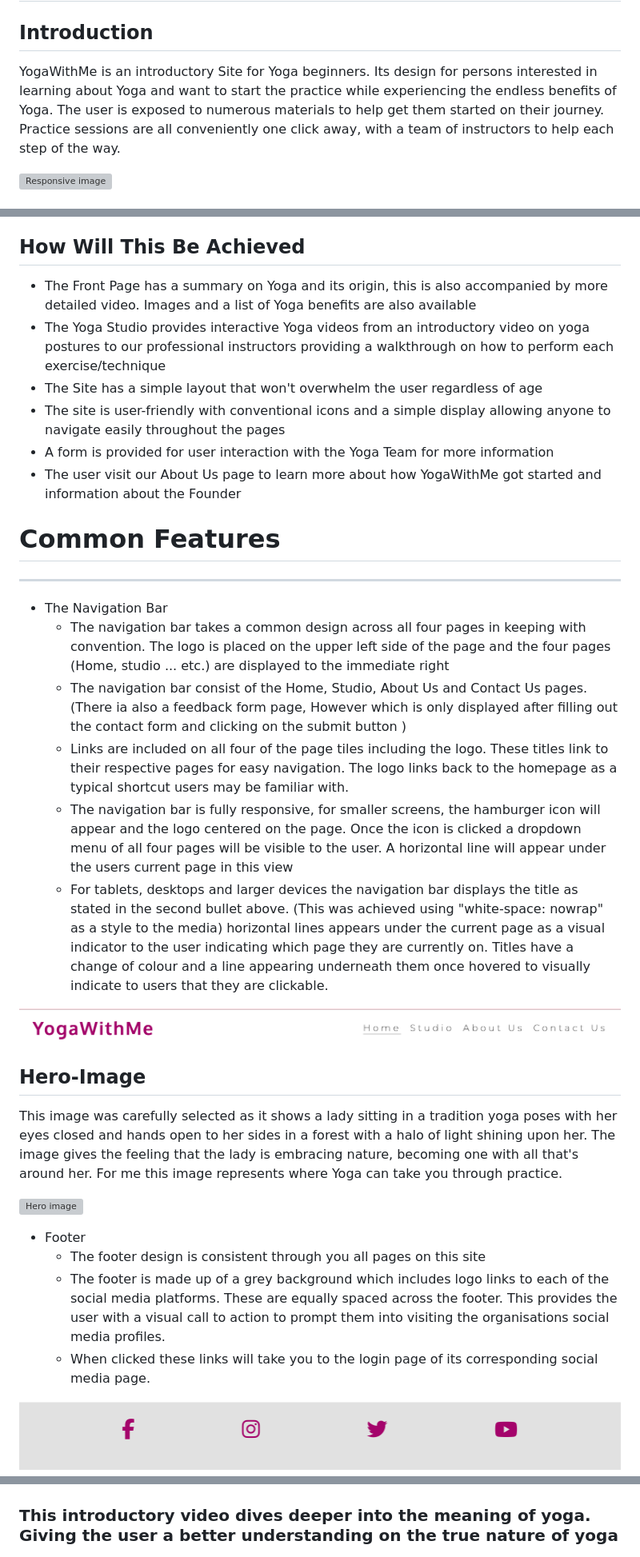
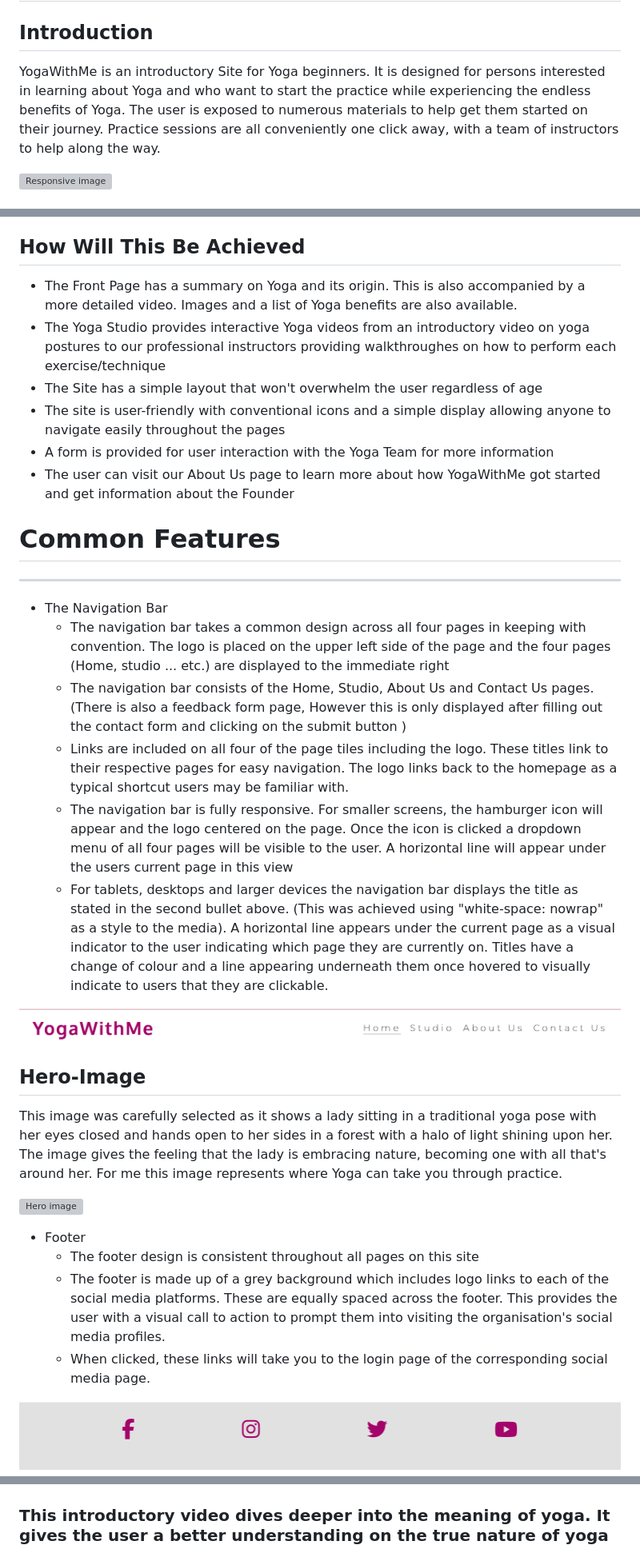
Before and after one commit to AyishaSandiford/yogawithme-pp1, a Markdown page: README.md, 3 parts joined by grey strips. Shown at 80% size. Drawn GitHub-style; grey boxes are pictures that could not be loaded.

```diff
--- a/README.md
+++ b/README.md
@@ -1,14 +1,13 @@
 # YogaWithMe
 
 ## Introduction
-YogaWithMe is an introductory Site for Yoga beginners. Its
-design
-for persons interested in learning about Yoga and want to
+YogaWithMe is an introductory Site for Yoga beginners. It is
+designed for persons interested in learning about Yoga and who want to
 start the practice while experiencing the endless benefits
 of Yoga. The user is exposed to numerous materials to
 help get them started on their journey. Practice sessions are all
 conveniently one click away, with a team of instructors to
-help each step of the way.
+help along the way.
 
 ![Responsive image](docs/screenshots/Screenshot-responsive-image.png)
 
@@ -44,22 +43,22 @@ help each step of the way.
 
 ## How Will This Be Achieved
 
-- The Front Page has a summary on Yoga and its origin, this is also accompanied by more detailed video. Images and a list of Yoga benefits are also available
-- The Yoga Studio provides interactive Yoga videos from an introductory video on yoga postures to our professional instructors providing a walkthrough on how to perform each exercise/technique
+- The Front Page has a summary on Yoga and its origin. This is also accompanied by a more detailed video. Images and a list of Yoga benefits are also available.
+- The Yoga Studio provides interactive Yoga videos from an introductory video on yoga postures to our professional instructors providing walkthroughes on how to perform each exercise/technique
 - The Site has a simple layout that won't overwhelm the user regardless of age
 - The site is user-friendly with conventional icons and a simple display allowing anyone to navigate easily throughout the pages
 - A form is provided for user interaction with the Yoga Team for more information
-- The user visit our About Us page to learn more about how YogaWithMe got started and information about the Founder
+- The user can visit our About Us page to learn more about how YogaWithMe got started and get information about the Founder
 
 # Common Features
 
 ---
 + The Navigation Bar
   - The navigation bar takes a common design across all four pages in keeping with convention. The logo is placed on the upper left side of the page and the four pages (Home, studio ... etc.) are displayed to the immediate  right
-  - The navigation bar consist of the Home, Studio, About Us and Contact Us pages. (There ia also a feedback form page, However which is only displayed after filling out the contact form and clicking on the submit button )
+  - The navigation bar consists of the Home, Studio, About Us and Contact Us pages. (There is also a feedback form page, However this is only displayed after filling out the contact form and clicking on the submit button )
   - Links are included on all four of the page tiles including the logo. These titles link to their respective pages for easy navigation. The logo links back to the homepage as a typical shortcut users may be familiar with.
-  - The navigation bar is fully responsive, for smaller screens, the hamburger icon will appear and the logo centered on the page. Once the icon is clicked a dropdown menu of all four pages will be visible to the user. A horizontal line will appear under the users current page in this view
-  - For tablets, desktops and larger devices the navigation bar displays the title as stated in the second bullet above. (This was achieved using "white-space: nowrap" as a style to the media) horizontal lines appears under the current page as a visual indicator to the user indicating which page they are currently on. Titles have a change of colour and a line appearing underneath them once hovered to visually indicate to users that they are clickable.
+  - The navigation bar is fully responsive. For smaller screens, the hamburger icon will appear and the logo centered on the page. Once the icon is clicked a dropdown menu of all four pages will be visible to the user. A horizontal line will appear under the users current page in this view
+  - For tablets, desktops and larger devices the navigation bar displays the title as stated in the second bullet above. (This was achieved using "white-space: nowrap" as a style to the media). A horizontal line appears under the current page as a visual indicator to the user indicating which page they are currently on. Titles have a change of colour and a line appearing underneath them once hovered to visually indicate to users that they are clickable.
 
 ![Nav Bar](docs/screenshots/Screenshot-nav-bar.png)
 
@@ -67,7 +66,7 @@ help each step of the way.
 
 
 This image was carefully selected as it shows a lady sitting in
-a tradition yoga poses with her eyes closed and hands open to her sides
+a traditional yoga pose with her eyes closed and hands open to her sides
 in a forest with a halo of light shining upon her. The image gives the feeling
 that the lady is embracing nature, becoming one with all
 that's around her. For me this image represents where Yoga
@@ -76,9 +75,9 @@ can take you through practice.
 ![Hero image ](docs/screenshots/Screenshot-hero-image.png)
 
 - Footer
-  - The footer design is consistent through you all pages on this site
-  - The footer is made up of a grey background which includes logo links to each of the social media platforms. These are equally spaced across the footer. This provides the user with a visual call to action to prompt them into visiting the organisations social media profiles.
-  - When clicked these links will take you to the login page of its corresponding social media page.
+  - The footer design is consistent throughout all pages on this site
+  - The footer is made up of a grey background which includes logo links to each of the social media platforms. These are equally spaced across the footer. This provides the user with a visual call to action to prompt them into visiting the organisation's social media profiles.
+  - When clicked, these links will take you to the login page of the corresponding social media page.
 
 
 ![Footer Image](docs/screenshots/Screenshot-Footer.png)
@@ -92,7 +91,7 @@ about this.
 
 ![Welcome](docs/screenshots/Screenshot-welcome.png)
 
-### This introductory video dives deeper into the meaning of yoga. Giving the user a better understanding on the true nature of yoga
+### This introductory video dives deeper into the meaning of yoga. It gives the user a better understanding on the true nature of yoga
 
 ![What is yoga video](docs/screenshots/Screenshot-what-is-yoga-video.png)
 
```
Also changed, not shown: other parts of README.md (+15 -15 lines).
